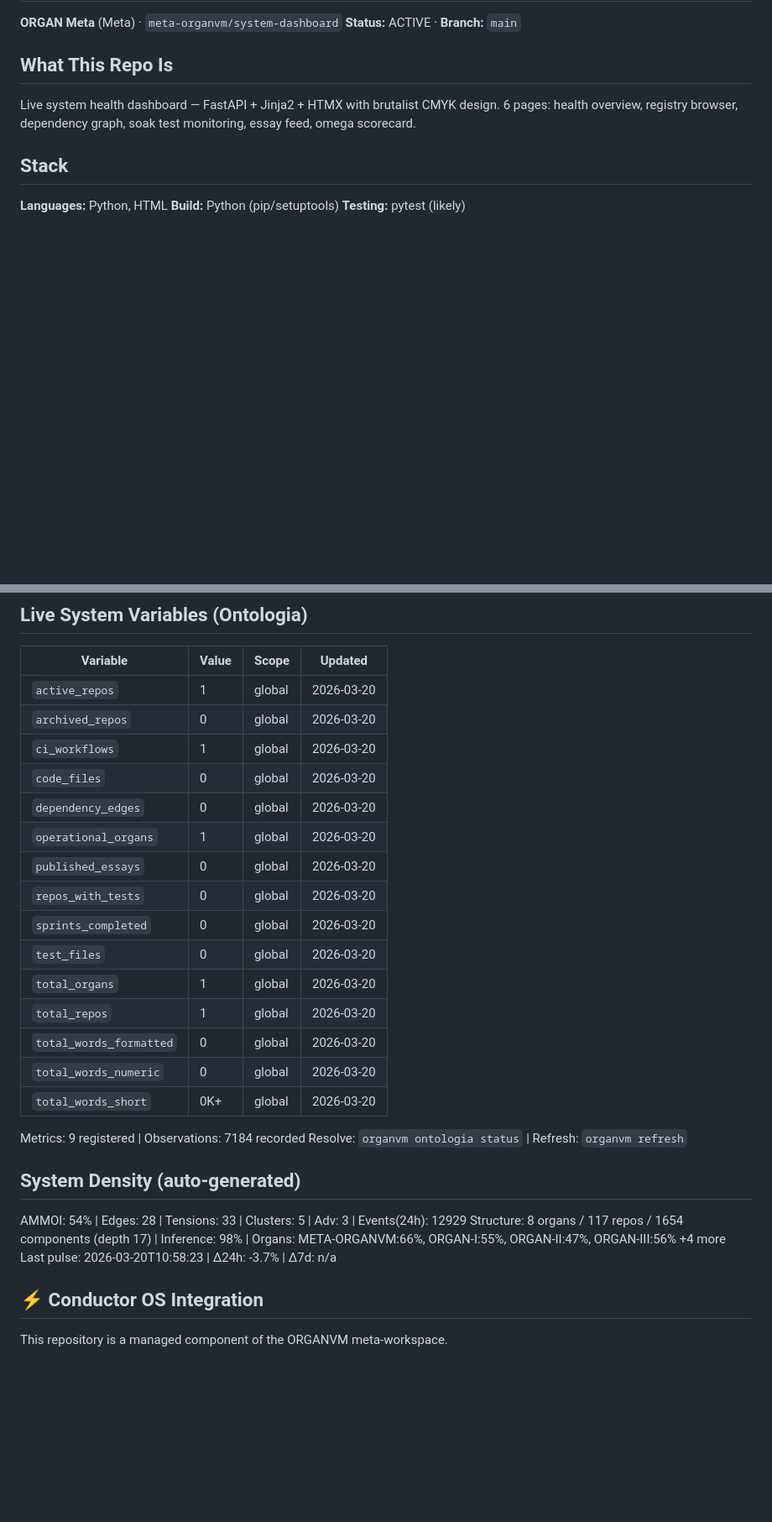
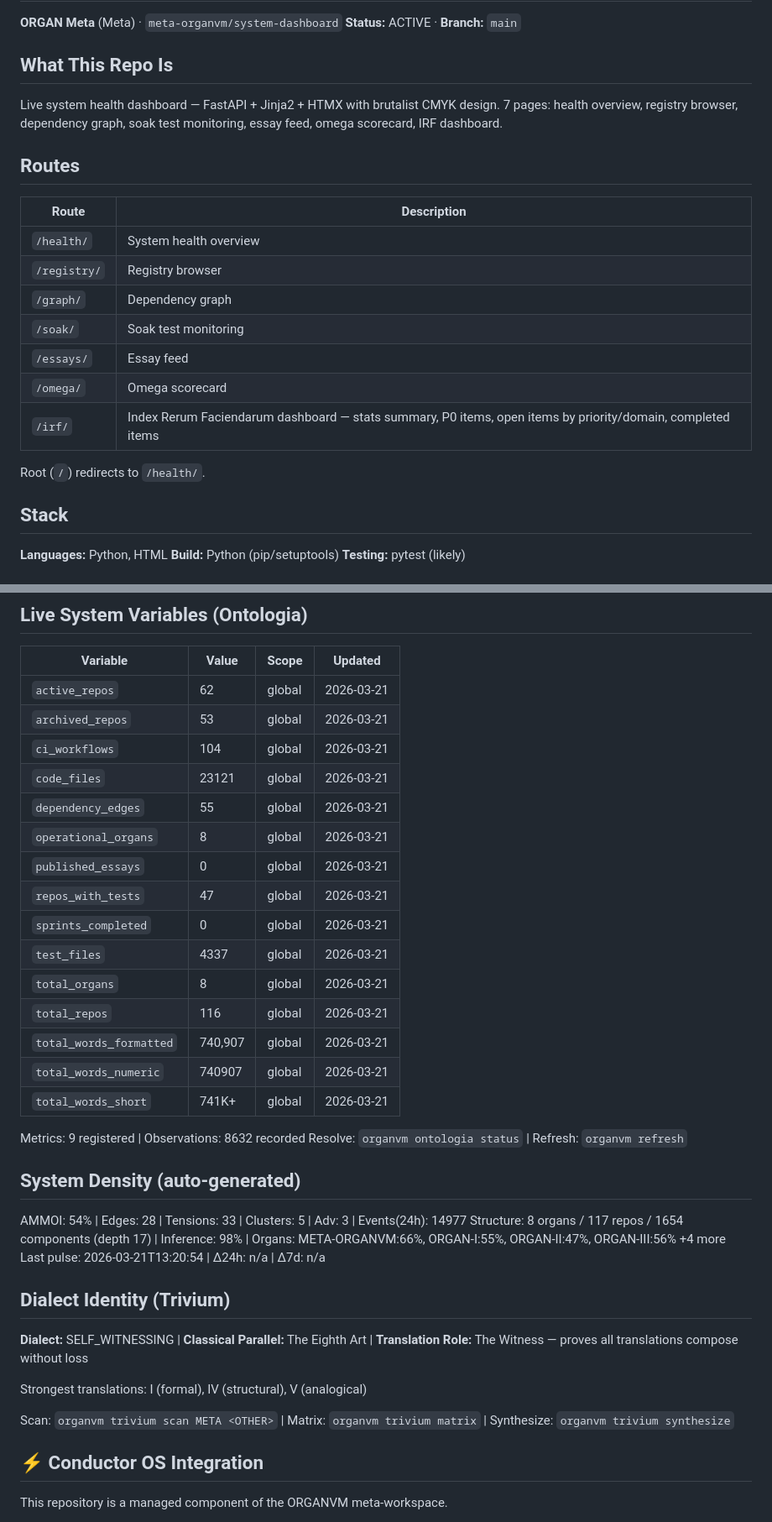
Before and after one commit to meta-organvm/system-dashboard, a Markdown page: CLAUDE.md, 2 parts joined by grey strips. Shown at 84% size. Drawn GitHub-style; blank space fills up the shorter version.

Commit message:
docs: add /irf/ route to CLAUDE.md

```diff
--- a/CLAUDE.md
+++ b/CLAUDE.md
@@ -5,7 +5,21 @@
 
 ## What This Repo Is
 
-Live system health dashboard — FastAPI + Jinja2 + HTMX with brutalist CMYK design. 6 pages: health overview, registry browser, dependency graph, soak test monitoring, essay feed, omega scorecard.
+Live system health dashboard — FastAPI + Jinja2 + HTMX with brutalist CMYK design. 7 pages: health overview, registry browser, dependency graph, soak test monitoring, essay feed, omega scorecard, IRF dashboard.
+
+## Routes
+
+| Route | Description |
+|-------|-------------|
+| `/health/` | System health overview |
+| `/registry/` | Registry browser |
+| `/graph/` | Dependency graph |
+| `/soak/` | Soak test monitoring |
+| `/essays/` | Essay feed |
+| `/omega/` | Omega scorecard |
+| `/irf/` | Index Rerum Faciendarum dashboard — stats summary, P0 items, open items by priority/domain, completed items |
+
+Root (`/`) redirects to `/health/`.
 
 ## Stack
 
@@ -194,31 +215,40 @@ Resolve: `organvm ontologia resolve system-dashboard` | History: `organvm ontolo
 
 | Variable | Value | Scope | Updated |
 |----------|-------|-------|---------|
-| `active_repos` | 1 | global | 2026-03-20 |
-| `archived_repos` | 0 | global | 2026-03-20 |
-| `ci_workflows` | 1 | global | 2026-03-20 |
-| `code_files` | 0 | global | 2026-03-20 |
-| `dependency_edges` | 0 | global | 2026-03-20 |
-| `operational_organs` | 1 | global | 2026-03-20 |
-| `published_essays` | 0 | global | 2026-03-20 |
-| `repos_with_tests` | 0 | global | 2026-03-20 |
-| `sprints_completed` | 0 | global | 2026-03-20 |
-| `test_files` | 0 | global | 2026-03-20 |
-| `total_organs` | 1 | global | 2026-03-20 |
-| `total_repos` | 1 | global | 2026-03-20 |
-| `total_words_formatted` | 0 | global | 2026-03-20 |
-| `total_words_numeric` | 0 | global | 2026-03-20 |
-| `total_words_short` | 0K+ | global | 2026-03-20 |
+| `active_repos` | 62 | global | 2026-03-21 |
+| `archived_repos` | 53 | global | 2026-03-21 |
+| `ci_workflows` | 104 | global | 2026-03-21 |
+| `code_files` | 23121 | global | 2026-03-21 |
+| `dependency_edges` | 55 | global | 2026-03-21 |
+| `operational_organs` | 8 | global | 2026-03-21 |
+| `published_essays` | 0 | global | 2026-03-21 |
+| `repos_with_tests` | 47 | global | 2026-03-21 |
+| `sprints_completed` | 0 | global | 2026-03-21 |
+| `test_files` | 4337 | global | 2026-03-21 |
+| `total_organs` | 8 | global | 2026-03-21 |
+| `total_repos` | 116 | global | 2026-03-21 |
+| `total_words_formatted` | 740,907 | global | 2026-03-21 |
+| `total_words_numeric` | 740907 | global | 2026-03-21 |
+| `total_words_short` | 741K+ | global | 2026-03-21 |
 
-Metrics: 9 registered | Observations: 7184 recorded
+Metrics: 9 registered | Observations: 8632 recorded
 Resolve: `organvm ontologia status` | Refresh: `organvm refresh`
 
 
 ## System Density (auto-generated)
 
-AMMOI: 54% | Edges: 28 | Tensions: 33 | Clusters: 5 | Adv: 3 | Events(24h): 12929
+AMMOI: 54% | Edges: 28 | Tensions: 33 | Clusters: 5 | Adv: 3 | Events(24h): 14977
 Structure: 8 organs / 117 repos / 1654 components (depth 17) | Inference: 98% | Organs: META-ORGANVM:66%, ORGAN-I:55%, ORGAN-II:47%, ORGAN-III:56% +4 more
-Last pulse: 2026-03-20T10:58:23 | Δ24h: -3.7% | Δ7d: n/a
+Last pulse: 2026-03-21T13:20:54 | Δ24h: n/a | Δ7d: n/a
+
+
+## Dialect Identity (Trivium)
+
+**Dialect:** SELF_WITNESSING | **Classical Parallel:** The Eighth Art | **Translation Role:** The Witness — proves all translations compose without loss
+
+Strongest translations: I (formal), IV (structural), V (analogical)
+
+Scan: `organvm trivium scan META <OTHER>` | Matrix: `organvm trivium matrix` | Synthesize: `organvm trivium synthesize`
 
 <!-- ORGANVM:AUTO:END -->
 
```
Also changed, not shown: other parts of CLAUDE.md (+8 -1 lines).
